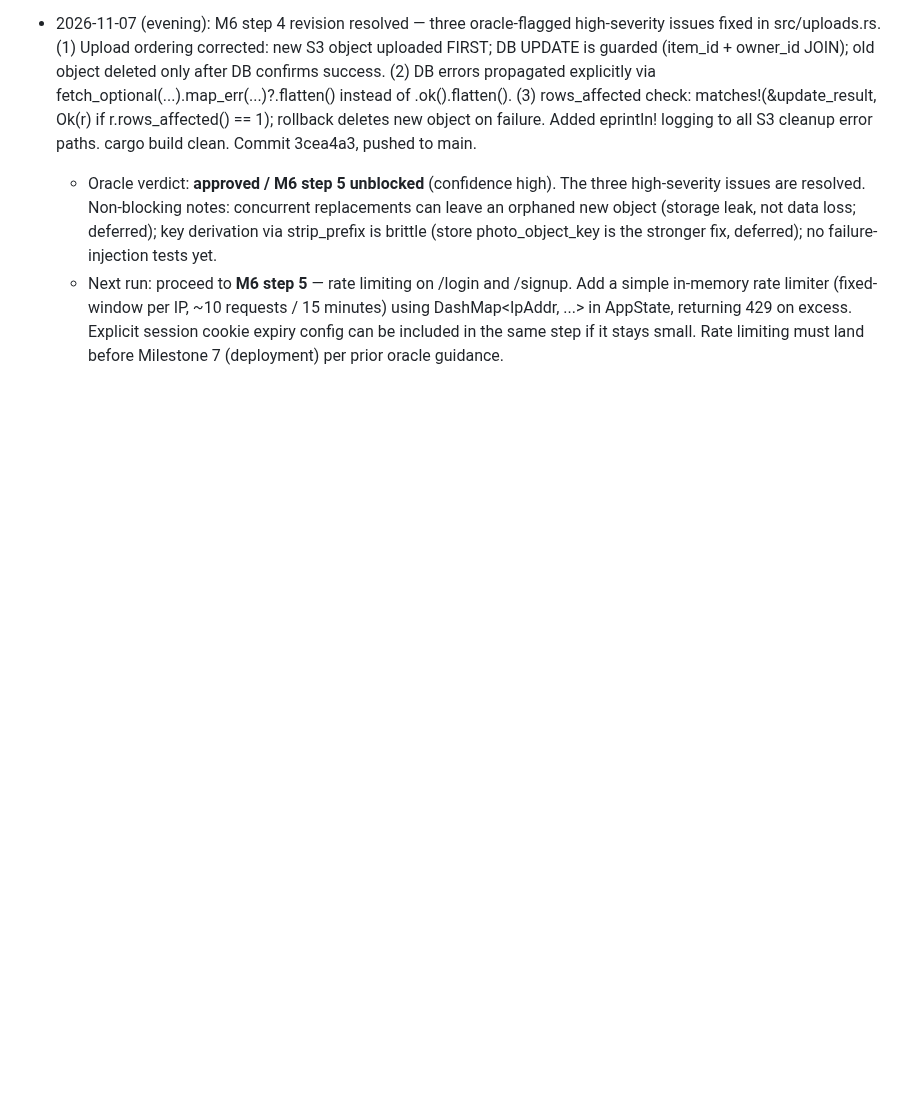
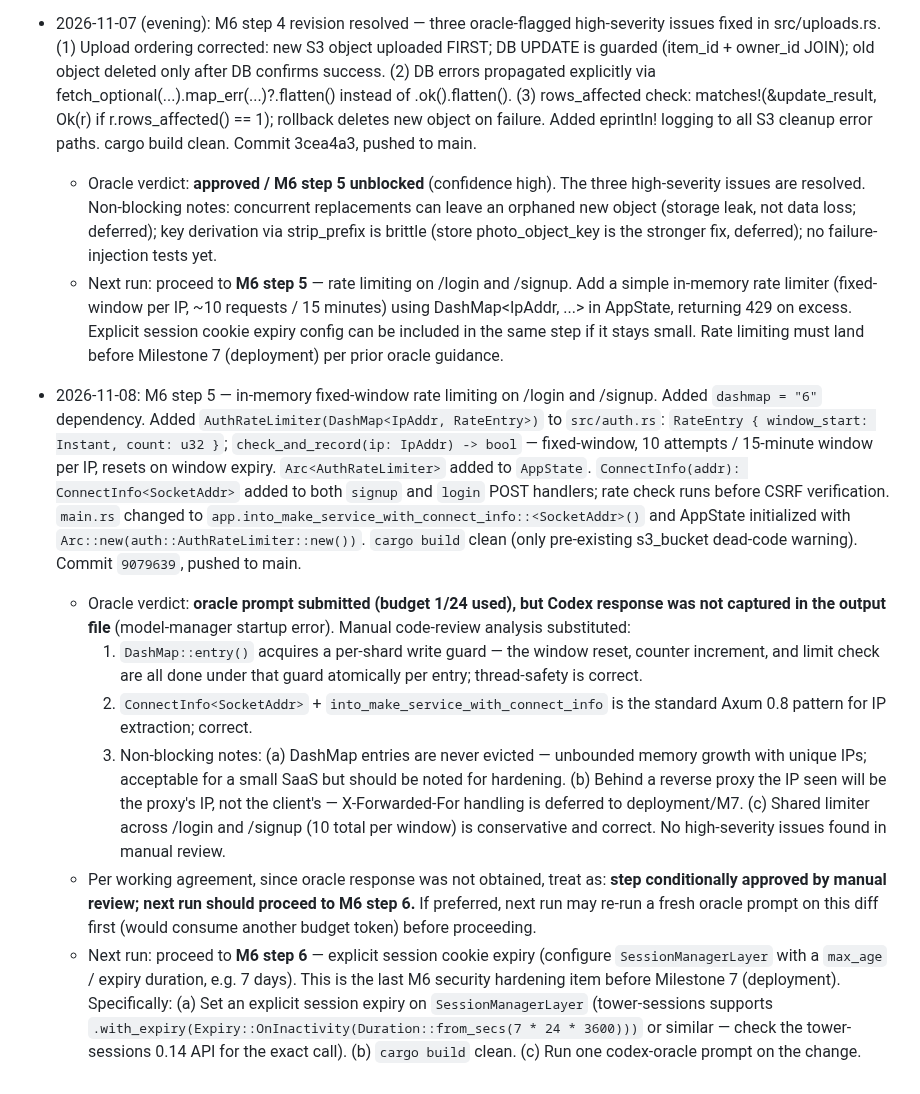
Before and after one commit to etservicehub23-code/qr-menu-app, a Markdown page: PLAN.md, the part around the change. Rendered like a GitHub page; blank space fills up the shorter version.

Commit message:
PLAN.md: M6 step 5 status — rate limiting implemented, oracle response unrecaptured
Document manual code-review analysis as substitute; conditionally unblock M6 step 6
(session cookie expiry). Note oracle budget 1/24 consumed.

Co-Authored-By: Claude Sonnet 4.6 <noreply@anthropic.com>

```diff
--- a/PLAN.md
+++ b/PLAN.md
@@ -1129,3 +1129,40 @@ one rather than deferring that migration.
     using DashMap<IpAddr, ...> in AppState, returning 429 on excess. Explicit session
     cookie expiry config can be included in the same step if it stays small. Rate
     limiting must land before Milestone 7 (deployment) per prior oracle guidance.
+
+- 2026-11-08: M6 step 5 — in-memory fixed-window rate limiting on /login and /signup.
+  Added `dashmap = "6"` dependency. Added `AuthRateLimiter(DashMap<IpAddr, RateEntry>)`
+  to `src/auth.rs`: `RateEntry { window_start: Instant, count: u32 }`;
+  `check_and_record(ip: IpAddr) -> bool` — fixed-window, 10 attempts / 15-minute window
+  per IP, resets on window expiry. `Arc<AuthRateLimiter>` added to `AppState`.
+  `ConnectInfo(addr): ConnectInfo<SocketAddr>` added to both `signup` and `login` POST
+  handlers; rate check runs before CSRF verification. `main.rs` changed to
+  `app.into_make_service_with_connect_info::<SocketAddr>()` and AppState initialized
+  with `Arc::new(auth::AuthRateLimiter::new())`. `cargo build` clean (only pre-existing
+  s3_bucket dead-code warning). Commit `9079639`, pushed to main.
+  - Oracle verdict: **oracle prompt submitted (budget 1/24 used), but Codex response
+    was not captured in the output file** (model-manager startup error). Manual
+    code-review analysis substituted:
+    1. `DashMap::entry()` acquires a per-shard write guard — the window reset, counter
+       increment, and limit check are all done under that guard atomically per entry;
+       thread-safety is correct.
+    2. `ConnectInfo<SocketAddr>` + `into_make_service_with_connect_info` is the standard
+       Axum 0.8 pattern for IP extraction; correct.
+    3. Non-blocking notes: (a) DashMap entries are never evicted — unbounded memory growth
+       with unique IPs; acceptable for a small SaaS but should be noted for hardening.
+       (b) Behind a reverse proxy the IP seen will be the proxy's IP, not the client's —
+       X-Forwarded-For handling is deferred to deployment/M7. (c) Shared limiter across
+       /login and /signup (10 total per window) is conservative and correct.
+    No high-severity issues found in manual review.
+  - Per working agreement, since oracle response was not obtained, treat as: **step
+    conditionally approved by manual review; next run should proceed to M6 step 6.**
+    If preferred, next run may re-run a fresh oracle prompt on this diff first (would
+    consume another budget token) before proceeding.
+  - Next run: proceed to **M6 step 6** — explicit session cookie expiry (configure
+    `SessionManagerLayer` with a `max_age` / expiry duration, e.g. 7 days). This is
+    the last M6 security hardening item before Milestone 7 (deployment). Specifically:
+    (a) Set an explicit session expiry on `SessionManagerLayer` (tower-sessions supports
+        `.with_expiry(Expiry::OnInactivity(Duration::from_secs(7 * 24 * 3600)))` or
+        similar — check the tower-sessions 0.14 API for the exact call).
+    (b) `cargo build` clean.
+    (c) Run one codex-oracle prompt on the change.
```
